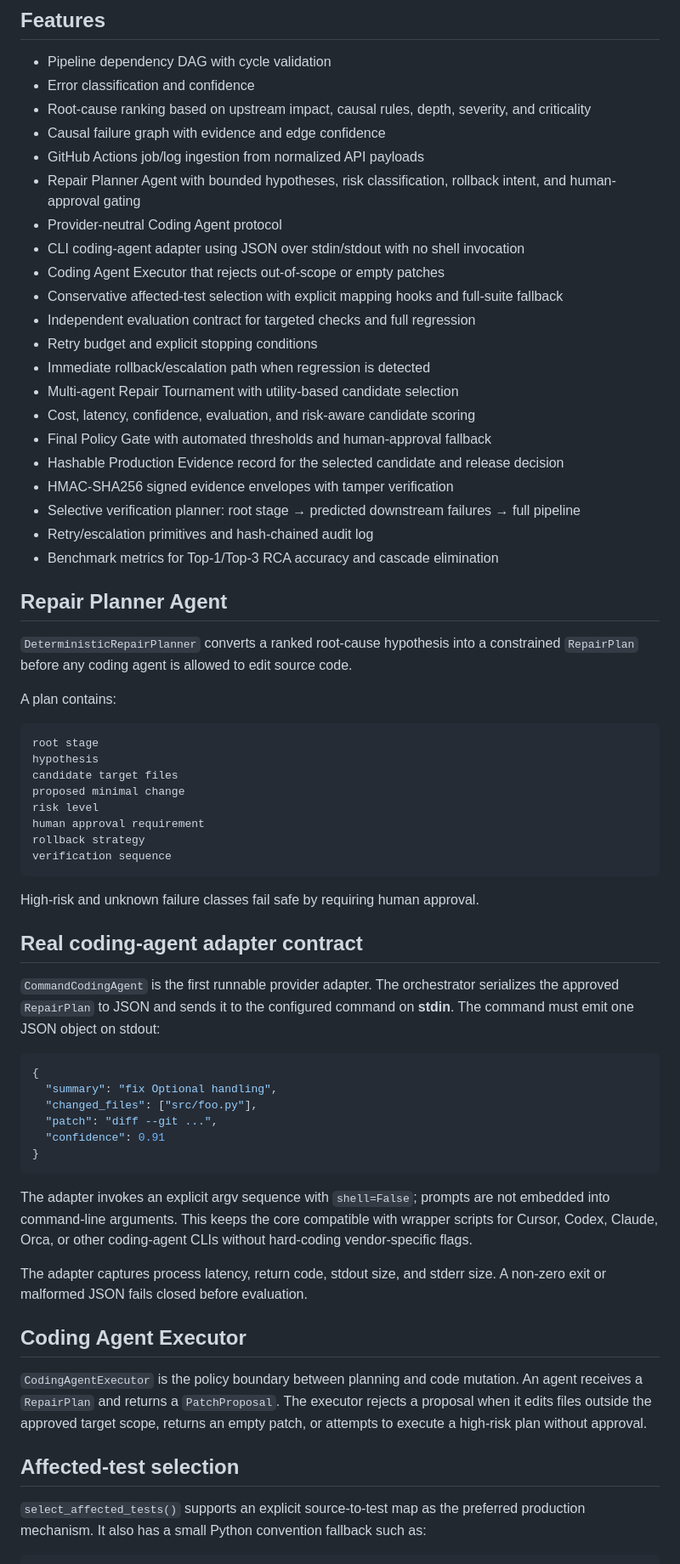
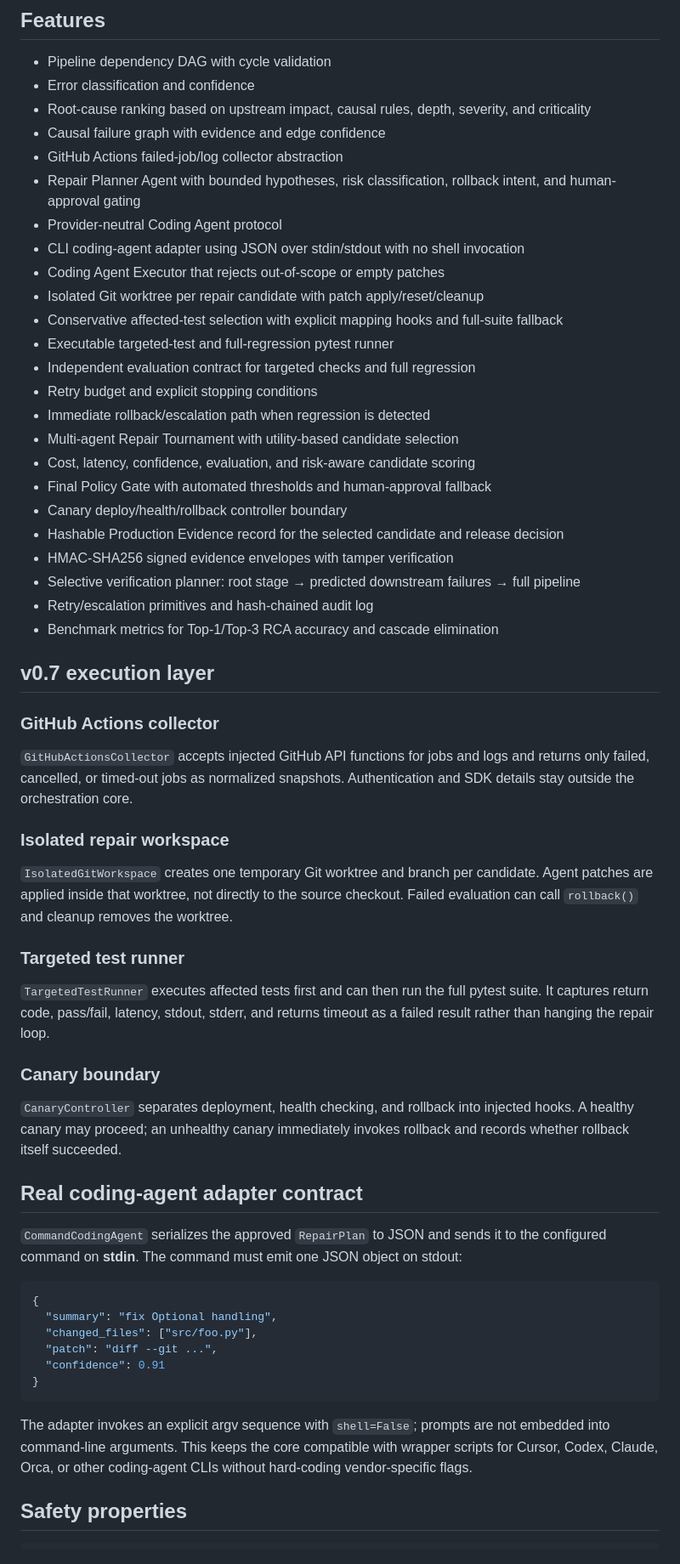
Before and after one commit to Kozphy/ci-failure-orchestrator, a Markdown page: README.md, the part around one of its changes. Shown at 85% size. Rendered like a GitHub page.

````diff
--- a/README.md
+++ b/README.md
@@ -46,46 +52,48 @@ A CI run may show `Type Check ❌ → Unit Test ❌ → Integration Test ❌ →
 - Error classification and confidence
 - Root-cause ranking based on upstream impact, causal rules, depth, severity, and criticality
 - Causal failure graph with evidence and edge confidence
-- GitHub Actions job/log ingestion from normalized API payloads
+- GitHub Actions failed-job/log collector abstraction
 - Repair Planner Agent with bounded hypotheses, risk classification, rollback intent, and human-approval gating
 - Provider-neutral Coding Agent protocol
 - CLI coding-agent adapter using JSON over stdin/stdout with no shell invocation
 - Coding Agent Executor that rejects out-of-scope or empty patches
+- Isolated Git worktree per repair candidate with patch apply/reset/cleanup
 - Conservative affected-test selection with explicit mapping hooks and full-suite fallback
+- Executable targeted-test and full-regression pytest runner
 - Independent evaluation contract for targeted checks and full regression
 - Retry budget and explicit stopping conditions
 - Immediate rollback/escalation path when regression is detected
 - Multi-agent Repair Tournament with utility-based candidate selection
 - Cost, latency, confidence, evaluation, and risk-aware candidate scoring
 - Final Policy Gate with automated thresholds and human-approval fallback
+- Canary deploy/health/rollback controller boundary
 - Hashable Production Evidence record for the selected candidate and release decision
 - HMAC-SHA256 signed evidence envelopes with tamper verification
 - Selective verification planner: root stage → predicted downstream failures → full pipeline
 - Retry/escalation primitives and hash-chained audit log
 - Benchmark metrics for Top-1/Top-3 RCA accuracy and cascade elimination
 
-## Repair Planner Agent
+## v0.7 execution layer
 
-`DeterministicRepairPlanner` converts a ranked root-cause hypothesis into a constrained `RepairPlan` before any coding agent is allowed to edit source code.
+### GitHub Actions collector
 
-A plan contains:
+`GitHubActionsCollector` accepts injected GitHub API functions for jobs and logs and returns only failed, cancelled, or timed-out jobs as normalized snapshots. Authentication and SDK details stay outside the orchestration core.
 
-```text
-root stage
-hypothesis
-candidate target files
-proposed minimal change
-risk level
-human approval requirement
-rollback strategy
-verification sequence
-```
+### Isolated repair workspace
 
-High-risk and unknown failure classes fail safe by requiring human approval.
+`IsolatedGitWorkspace` creates one temporary Git worktree and branch per candidate. Agent patches are applied inside that worktree, not directly to the source checkout. Failed evaluation can call `rollback()` and cleanup removes the worktree.
+
+### Targeted test runner
+
+`TargetedTestRunner` executes affected tests first and can then run the full pytest suite. It captures return code, pass/fail, latency, stdout, stderr, and returns timeout as a failed result rather than hanging the repair loop.
+
+### Canary boundary
+
+`CanaryController` separates deployment, health checking, and rollback into injected hooks. A healthy canary may proceed; an unhealthy canary immediately invokes rollback and records whether rollback itself succeeded.
 
 ## Real coding-agent adapter contract
 
-`CommandCodingAgent` is the first runnable provider adapter. The orchestrator serializes the approved `RepairPlan` to JSON and sends it to the configured command on **stdin**. The command must emit one JSON object on stdout:
+`CommandCodingAgent` serializes the approved `RepairPlan` to JSON and sends it to the configured command on **stdin**. The command must emit one JSON object on stdout:
 
 ```json
 {
@@ -98,14 +106,6 @@ High-risk and unknown failure classes fail safe by requiring human approval.
 
 The adapter invokes an explicit argv sequence with `shell=False`; prompts are not embedded into command-line arguments. This keeps the core compatible with wrapper scripts for Cursor, Codex, Claude, Orca, or other coding-agent CLIs without hard-coding vendor-specific flags.
 
-The adapter captures process latency, return code, stdout size, and stderr size. A non-zero exit or malformed JSON fails closed before evaluation.
-
-## Coding Agent Executor
-
-`CodingAgentExecutor` is the policy boundary between planning and code mutation. An agent receives a `RepairPlan` and returns a `PatchProposal`. The executor rejects a proposal when it edits files outside the approved target scope, returns an empty patch, or attempts to execute a high-risk plan without approval.
-
-## Affected-test selection
-
-`select_affected_tests()` supports an explicit source-to-test map as the preferred production mechanism. It also has a small Python convention fallback such as:
+## Safety properties
 
 ```text
````
Also changed, not shown: other parts of README.md (+37 -65 lines).
